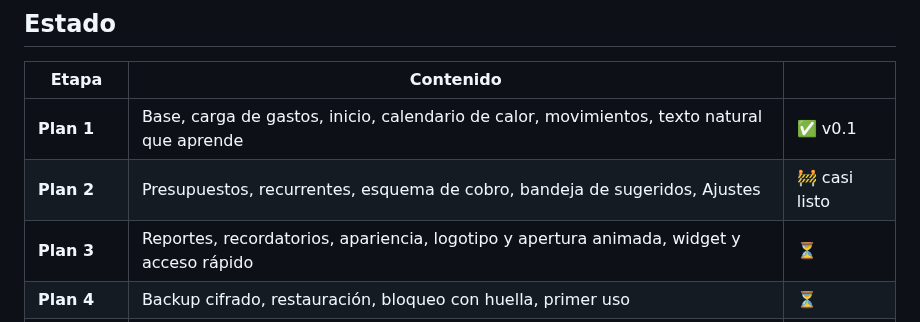
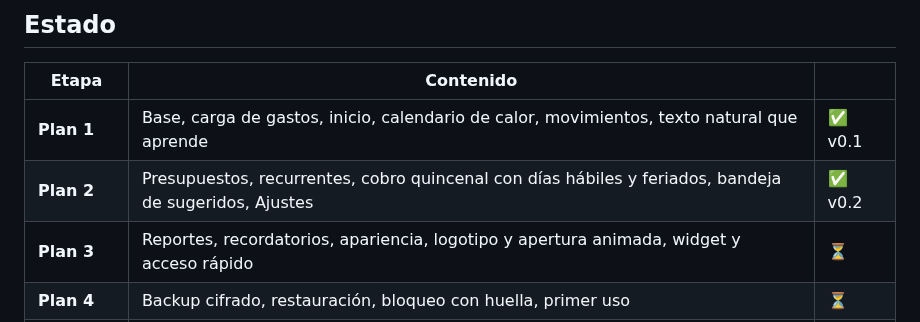
Before and after one commit to Pacotez12/pockt, a Markdown page: README.md, the part around one of its changes. GitHub-like rendering.

```diff
--- a/README.md
+++ b/README.md
@@ -111,7 +111,7 @@ El diseño completo está en [`docs/superpowers/specs/`](docs/superpowers/specs/
 | Etapa | Contenido | |
 |---|---|---|
 | **Plan 1** | Base, carga de gastos, inicio, calendario de calor, movimientos, texto natural que aprende | ✅ v0.1 |
-| **Plan 2** | Presupuestos, recurrentes, esquema de cobro, bandeja de sugeridos, Ajustes | 🚧 casi listo |
+| **Plan 2** | Presupuestos, recurrentes, cobro quincenal con días hábiles y feriados, bandeja de sugeridos, Ajustes | ✅ v0.2 |
 | **Plan 3** | Reportes, recordatorios, apariencia, logotipo y apertura animada, widget y acceso rápido | ⏳ |
 | **Plan 4** | Backup cifrado, restauración, bloqueo con huella, primer uso | ⏳ |
 | **Después** | Motor de captura: leer notificaciones de bancos, SMS y correos | 💡 |
```
Also changed, not shown: other parts of README.md (+1 -1 lines), docs/brand/readme/gallery-dark.png, docs/brand/readme/gallery-light.png.
